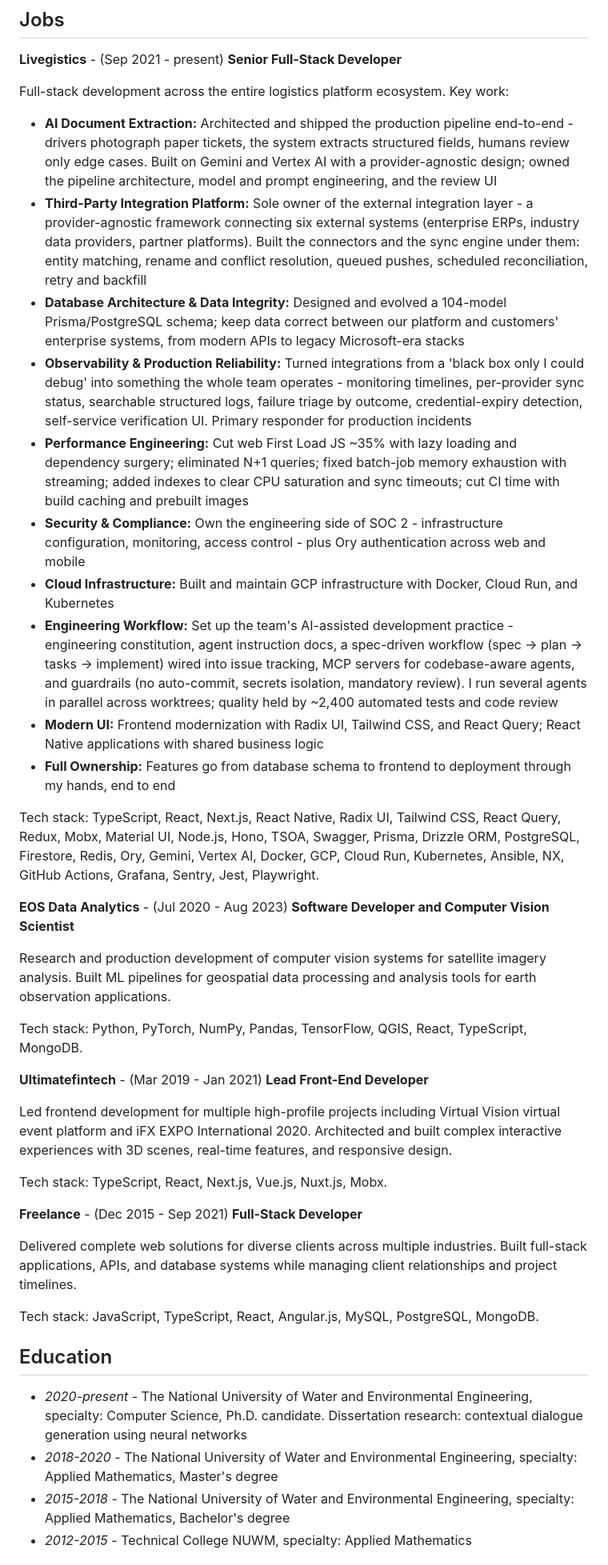
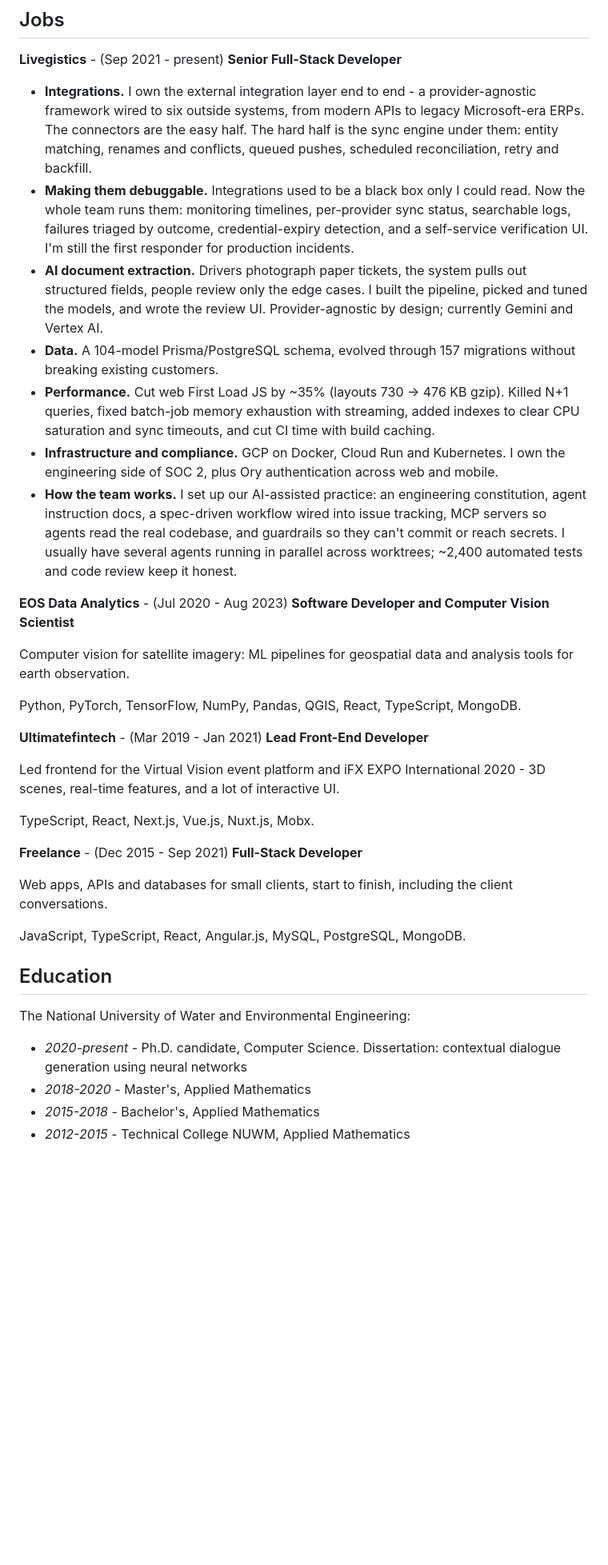
Before and after one commit to rapkin/rapkin.com.ua, a Markdown page: content/resume/body.md, the part around one of its changes. Shown at 80% size. GitHub-like rendering; blank space fills up the shorter version.

```diff
--- a/content/resume/body.md
+++ b/content/resume/body.md
@@ -47,45 +35,40 @@ __Other__: automated testing (unit, integration, e2e with Playwright and Jest),
 
 __Livegistics__ - (Sep 2021 - present) **Senior Full-Stack Developer**
 
-Full-stack development across the entire logistics platform ecosystem. Key work:
-
-- **AI Document Extraction:** Architected and shipped the production pipeline end-to-end - drivers photograph paper tickets, the system extracts structured fields, humans review only edge cases. Built on Gemini and Vertex AI with a provider-agnostic design; owned the pipeline architecture, model and prompt engineering, and the review UI
-- **Third-Party Integration Platform:** Sole owner of the external integration layer - a provider-agnostic framework connecting six external systems (enterprise ERPs, industry data providers, partner platforms). Built the connectors and the sync engine under them: entity matching, rename and conflict resolution, queued pushes, scheduled reconciliation, retry and backfill
-- **Database Architecture & Data Integrity:** Designed and evolved a 104-model Prisma/PostgreSQL schema; keep data correct between our platform and customers' enterprise systems, from modern APIs to legacy Microsoft-era stacks
-- **Observability & Production Reliability:** Turned integrations from a 'black box only I could debug' into something the whole team operates - monitoring timelines, per-provider sync status, searchable structured logs, failure triage by outcome, credential-expiry detection, self-service verification UI. Primary responder for production incidents
-- **Performance Engineering:** Cut web First Load JS ~35% with lazy loading and dependency surgery; eliminated N+1 queries; fixed batch-job memory exhaustion with streaming; added indexes to clear CPU saturation and sync timeouts; cut CI time with build caching and prebuilt images
-- **Security & Compliance:** Own the engineering side of SOC 2 - infrastructure configuration, monitoring, access control - plus Ory authentication across web and mobile
-- **Cloud Infrastructure:** Built and maintain GCP infrastructure with Docker, Cloud Run, and Kubernetes
-- **Engineering Workflow:** Set up the team's AI-assisted development practice - engineering constitution, agent instruction docs, a spec-driven workflow (spec → plan → tasks → implement) wired into issue tracking, MCP servers for codebase-aware agents, and guardrails (no auto-commit, secrets isolation, mandatory review). I run several agents in parallel across worktrees; quality held by ~2,400 automated tests and code review
-- **Modern UI:** Frontend modernization with Radix UI, Tailwind CSS, and React Query; React Native applications with shared business logic
-- **Full Ownership:** Features go from database schema to frontend to deployment through my hands, end to end
-
-Tech stack: TypeScript, React, Next.js, React Native, Radix UI, Tailwind CSS, React Query, Redux, Mobx, Material UI, Node.js, Hono, TSOA, Swagger, Prisma, Drizzle ORM, PostgreSQL, Firestore, Redis, Ory, Gemini, Vertex AI, Docker, GCP, Cloud Run, Kubernetes, Ansible, NX, GitHub Actions, Grafana, Sentry, Jest, Playwright.
+- **Integrations.** I own the external integration layer end to end - a provider-agnostic framework wired to six outside systems, from modern APIs to legacy Microsoft-era ERPs. The connectors are the easy half. The hard half is the sync engine under them: entity matching, renames and conflicts, queued pushes, scheduled reconciliation, retry and backfill.
+- **Making them debuggable.** Integrations used to be a black box only I could read. Now the whole team runs them: monitoring timelines, per-provider sync status, searchable logs, failures triaged by outcome, credential-expiry detection, and a self-service verification UI. I'm still the first responder for production incidents.
+- **AI document extraction.** Drivers photograph paper tickets, the system pulls out structured fields, people review only the edge cases. I built the pipeline, picked and tuned the models, and wrote the review UI. Provider-agnostic by design; currently Gemini and Vertex AI.
+- **Data.** A 104-model Prisma/PostgreSQL schema, evolved through 157 migrations without breaking existing customers.
+- **Performance.** Cut web First Load JS by ~35% (layouts 730 → 476 KB gzip). Killed N+1 queries, fixed batch-job memory exhaustion with streaming, added indexes to clear CPU saturation and sync timeouts, and cut CI time with build caching.
+- **Infrastructure and compliance.** GCP on Docker, Cloud Run and Kubernetes. I own the engineering side of SOC 2, plus Ory authentication across web and mobile.
+- **How the team works.** I set up our AI-assisted practice: an engineering constitution, agent instruction docs, a spec-driven workflow wired into issue tracking, MCP servers so agents read the real codebase, and guardrails so they can't commit or reach secrets. I usually have several agents running in parallel across worktrees; ~2,400 automated tests and code review keep it honest.
 
 __EOS Data Analytics__ - (Jul 2020 - Aug 2023) **Software Developer and Computer Vision Scientist**
 
-Research and production development of computer vision systems for satellite imagery analysis. Built ML pipelines for geospatial data processing and analysis tools for earth observation applications.
+Computer vision for satellite imagery: ML pipelines for geospatial data and analysis tools for earth observation.
 
-Tech stack: Python, PyTorch, NumPy, Pandas, TensorFlow, QGIS, React, TypeScript, MongoDB.
+Python, PyTorch, TensorFlow, NumPy, Pandas, QGIS, React, TypeScript, MongoDB.
 
 __Ultimatefintech__ - (Mar 2019 - Jan 2021) **Lead Front-End Developer**
 
-Led frontend development for multiple high-profile projects including Virtual Vision virtual event platform and iFX EXPO International 2020. Architected and built complex interactive experiences with 3D scenes, real-time features, and responsive design.
+Led frontend for the Virtual Vision event platform and iFX EXPO International 2020 - 3D scenes, real-time features, and a lot of interactive UI.
 
-Tech stack: TypeScript, React, Next.js, Vue.js, Nuxt.js, Mobx.
+TypeScript, React, Next.js, Vue.js, Nuxt.js, Mobx.
 
 __Freelance__ - (Dec 2015 - Sep 2021) **Full-Stack Developer**
 
-Delivered complete web solutions for diverse clients across multiple industries. Built full-stack applications, APIs, and database systems while managing client relationships and project timelines.
+Web apps, APIs and databases for small clients, start to finish, including the client conversations.
 
-Tech stack: JavaScript, TypeScript, React, Angular.js, MySQL, PostgreSQL, MongoDB.
+JavaScript, TypeScript, React, Angular.js, MySQL, PostgreSQL, MongoDB.
 
 
 ## Education
 
-- _2020-present_ - The National University of Water and Environmental Engineering, specialty: Computer Science, Ph.D. candidate. Dissertation research: contextual dialogue generation using neural networks
-- _2018-2020_ - The National University of Water and Environmental Engineering, specialty: Applied Mathematics, Master's degree
-- _2015-2018_ - The National University of Water and Environmental Engineering, specialty: Applied Mathematics, Bachelor's degree
-- _2012-2015_ - Technical College NUWM, specialty: Applied Mathematics
+The National University of Water and Environmental Engineering:
+
+- _2020-present_ - Ph.D. candidate, Computer Science. Dissertation: contextual dialogue generation using neural networks
+- _2018-2020_ - Master's, Applied Mathematics
+- _2015-2018_ - Bachelor's, Applied Mathematics
+- _2012-2015_ - Technical College NUWM, Applied Mathematics
 
 
```
Also changed, not shown: other parts of content/resume/body.md (+23 -64 lines).
